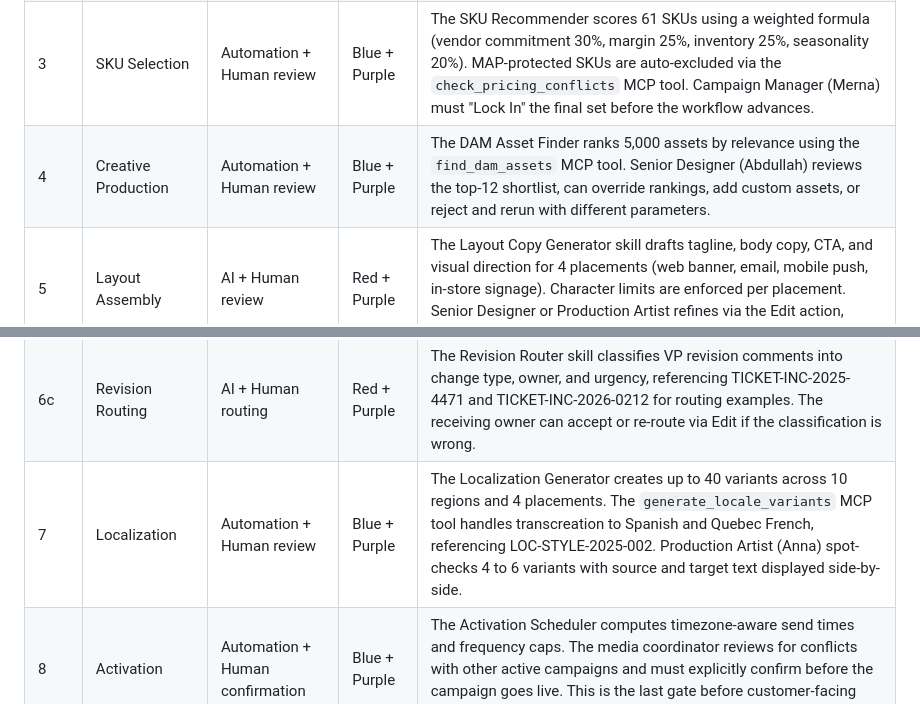
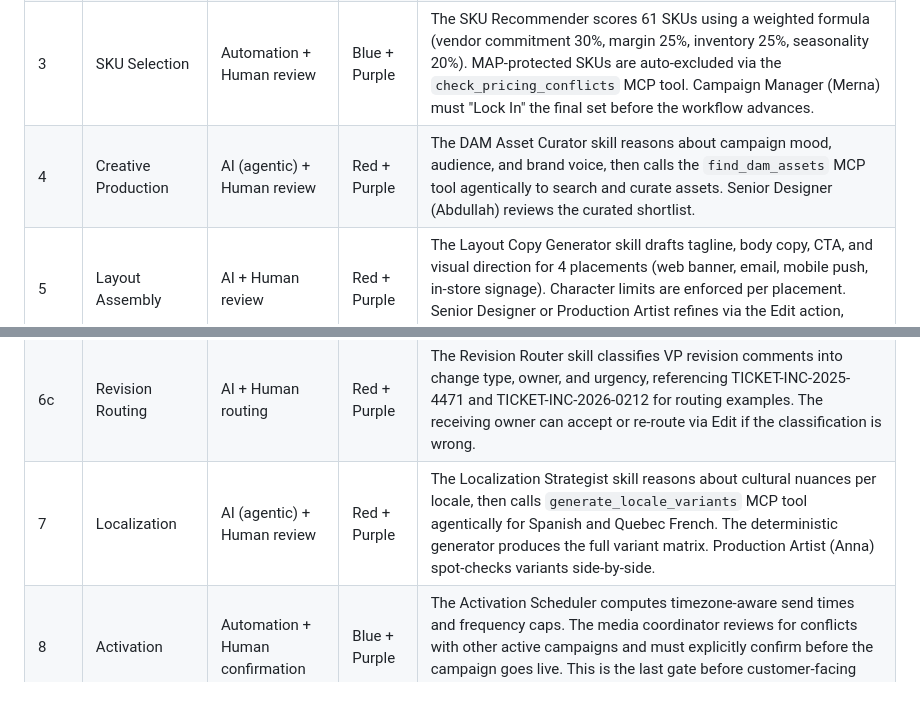
Before and after one commit to rsm-msaad/macys-marketing-gui, a Markdown page: milestone04/process_redesign.md, 2 parts joined by grey strips. GitHub-like rendering.

```diff
--- a/milestone04/process_redesign.md
+++ b/milestone04/process_redesign.md
@@ -23,12 +23,12 @@ The M4 color system classifies each step by who does the primary work and where
 | 1 | Briefing | Human + AI structuring | Orange | Campaign Manager writes the brief; the /start screen provides structured fields, validation, and "Load Example" presets but generates no AI content. The human drives; the tool structures. |
 | 2 | Segmentation | Automation + Human review | Blue + Purple | The Audience Segment Builder runs k-means clustering (k=3) on 50,000 RFM-scored customers. This is deterministic computation, not LLM judgment. Marketing Analyst (Shankar) reviews 3 segments and can override the AI recommendation with a logged reason. |
 | 3 | SKU Selection | Automation + Human review | Blue + Purple | The SKU Recommender scores 61 SKUs using a weighted formula (vendor commitment 30%, margin 25%, inventory 25%, seasonality 20%). MAP-protected SKUs are auto-excluded via the `check_pricing_conflicts` MCP tool. Campaign Manager (Merna) must "Lock In" the final set before the workflow advances. |
-| 4 | Creative Production | Automation + Human review | Blue + Purple | The DAM Asset Finder ranks 5,000 assets by relevance using the `find_dam_assets` MCP tool. Senior Designer (Abdullah) reviews the top-12 shortlist, can override rankings, add custom assets, or reject and rerun with different parameters. |
+| 4 | Creative Production | AI (agentic) + Human review | Red + Purple | The DAM Asset Curator skill reasons about campaign mood, audience, and brand voice, then calls the `find_dam_assets` MCP tool agentically to search and curate assets. Senior Designer (Abdullah) reviews the curated shortlist. |
 | 5 | Layout Assembly | AI + Human review | Red + Purple | The Layout Copy Generator skill drafts tagline, body copy, CTA, and visual direction for 4 placements (web banner, email, mobile push, in-store signage). Character limits are enforced per placement. Senior Designer or Production Artist refines via the Edit action, which preserves the original AI version alongside human changes. |
 | 6a | Compliance Pre Check | AI + Human approval | Red + Purple | The Compliance Pre Check skill scans campaign copy against 4 RAG documents (BRAND-GL-2026-001, LEGAL-DIS-2026-002, PRICE-RULES-2026-001, COMP-EX-2026-001) using HyQ retrieval and calls the `check_pricing_conflicts` MCP tool. Returns 3 findings (Brand Alignment, Disclaimers, Pricing Cross-Check) with pass/warn/fail status and cited sources. **Mandatory human approval** — the reviewer must select one of the 5 Review actions before the campaign can advance. |
 | 6b | Approval Brief | AI + Human approval | Red + Purple | The Approval Brief Generator skill writes a VP-ready brief citing RETRO-Q4-2025 and RETRO-SP-2025-BTY for ROI benchmarks. It reads Step 6a compliance output as input. **Executive approval required** — the VP reviews risk flags, cross-checks against compliance evidence, and makes an explicit 5-action decision. |
 | 6c | Revision Routing | AI + Human routing | Red + Purple | The Revision Router skill classifies VP revision comments into change type, owner, and urgency, referencing TICKET-INC-2025-4471 and TICKET-INC-2026-0212 for routing examples. The receiving owner can accept or re-route via Edit if the classification is wrong. |
-| 7 | Localization | Automation + Human review | Blue + Purple | The Localization Generator creates up to 40 variants across 10 regions and 4 placements. The `generate_locale_variants` MCP tool handles transcreation to Spanish and Quebec French, referencing LOC-STYLE-2025-002. Production Artist (Anna) spot-checks 4 to 6 variants with source and target text displayed side-by-side. |
+| 7 | Localization | AI (agentic) + Human review | Red + Purple | The Localization Strategist skill reasons about cultural nuances per locale, then calls `generate_locale_variants` MCP tool agentically for Spanish and Quebec French. The deterministic generator produces the full variant matrix. Production Artist (Anna) spot-checks variants side-by-side. |
 | 8 | Activation | Automation + Human confirmation | Blue + Purple | The Activation Scheduler computes timezone-aware send times and frequency caps. The media coordinator reviews for conflicts with other active campaigns and must explicitly confirm before the campaign goes live. This is the last gate before customer-facing launch. |
 | 9 | Monitoring | Automation + Human interpretation | Blue + Green | The Campaign Performance Analyzer computes daily KPIs, last-touch attribution, and a linear regression forecast with an 80% confidence interval. Marketing Analyst (Shankar) interprets the numbers and recommends mid-campaign optimizations. The AI computes; the human decides what it means. |
 | 10 | Reporting | AI + Human sign-off | Red + Purple | The report generator drafts an executive summary from the full audit trail across all 10 steps. Campaign Manager (Merna) finalizes with qualitative insights and lessons learned. She owns the final sign-off before the report reaches leadership. |
```
Also changed, not shown: milestone04/README.md (+16 -15 lines), milestone04/evidence_and_sources.md (+2 -2 lines).
